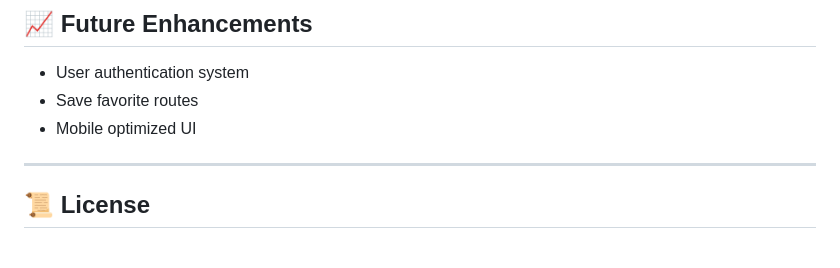
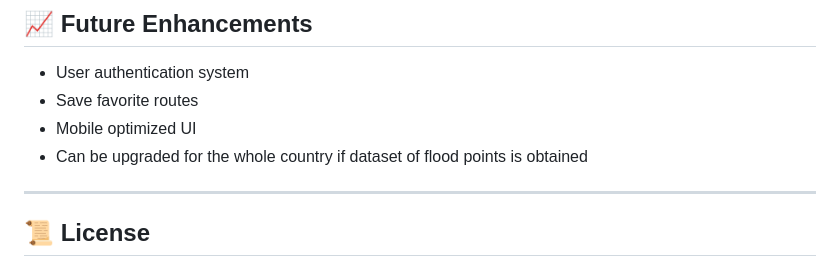
Before and after one commit to ap6458/flood-risk-score-routing-map, a Markdown page: README.md, the part around the change. Rendered like a GitHub page.

```diff
--- a/README.md
+++ b/README.md
@@ -201,7 +201,7 @@ Stored Fields:
 - User authentication system
 - Save favorite routes
 - Mobile optimized UI
-
+- Can be upgraded for the whole country if dataset of flood points is obtained
 
 ---
 
```
